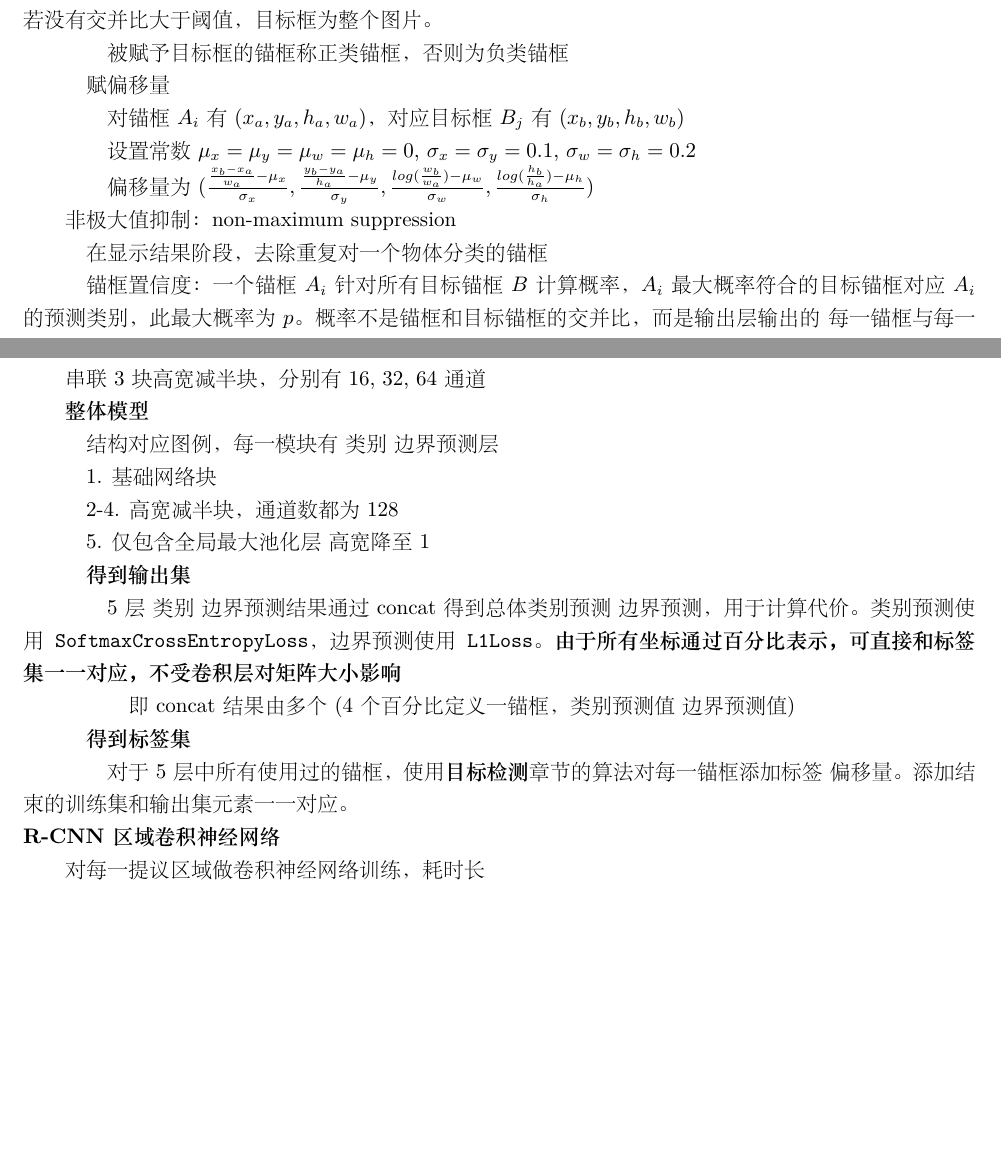
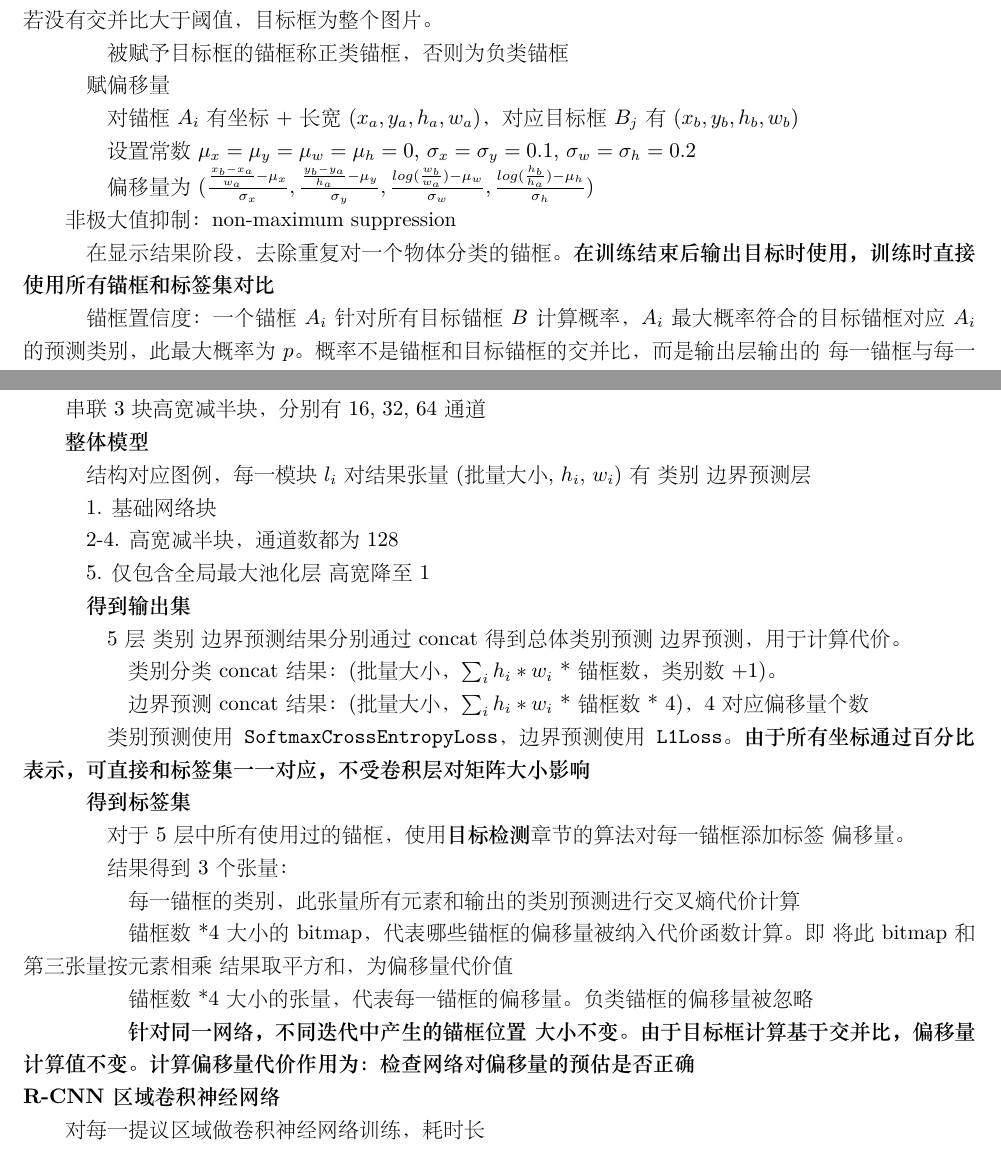
Before and after one commit to xu-shitong/deep-learning, a LaTeX document (deep-learning_note/deep-learning笔记.tex): two parts of pages 13 and 14 of 22, joined at a grey line, cut so that both start at the same text, the shorter picture padded with empty space. The pictures show the PDF file deep-learning_note/deep-learning笔记.pdf that the author committed with the source.

Commit message:
xst: 11:22 01/09: update note on SSD, working on reinforce learning

```diff
--- a/deep-learning_note/deep-learning笔记.tex
+++ b/deep-learning_note/deep-learning笔记.tex
@@ -755,7 +757,7 @@
 
   \quad 赋偏移量
 
-  \quad \quad 对锚框$A_i$有$(x_a, y_a, h_a, w_a)$，对应目标框$B_j$有$(x_b, y_b, h_b, w_b)$
+  \quad \quad 对锚框$A_i$有坐标+长宽$(x_a, y_a, h_a, w_a)$，对应目标框$B_j$有$(x_b, y_b, h_b, w_b)$
 
   \quad \quad 设置常数$\mu_x = \mu_y = \mu_w = \mu_h = 0$, $\sigma_x = \sigma_y = 0.1$, $\sigma_w = \sigma_h = 0.2$
 
@@ -763,7 +765,7 @@
 
   非极大值抑制：non-maximum suppression
 
-  \quad 在显示结果阶段，去除重复对一个物体分类的锚框
+  \quad 在显示结果阶段，去除重复对一个物体分类的锚框。\textbf{在训练结束后输出目标时使用，训练时直接使用所有锚框和标签集对比}
 
   \quad 锚框置信度：一个锚框$A_i$针对所有目标锚框$B$计算概率，$A_i$最大概率符合的目标锚框对应$A_i$的预测类别，此最大概率为$p$。概率不是锚框和目标锚框的交并比，而是输出层输出的\ 每一锚框与每一类别\ 的可能性
 
@@ -823,7 +825,7 @@
 
   \textbf{整体模型}
 
-  \quad 结构对应图例，每一模块有\ 类别\ 边界预测层
+  \quad 结构对应图例，每一模块$l_i$对结果张量(批量大小, $h_i$, $w_i$)有\ 类别\ 边界预测层
 
   \quad 1. 基础网络块
 
@@ -837,9 +839,23 @@
 
-  \quad \quad \quad 即\ concat结果由多个 (4个百分比定义一锚框，类别预测值\ 边界预测值)
+  \quad \quad \quad 类别分类concat结果：(批量大小，$\sum_i h_i * w_i$ * 锚框数，类别数+1)。
+
+  \quad \quad \quad 边界预测concat结果：(批量大小，$\sum_i h_i * w_i$ * 锚框数 * 4)，4对应偏移量个数
+
+  \quad \quad 类别预测使用\texttt{SoftmaxCrossEntropyLoss}，边界预测使用\texttt{L1Loss}。\textbf{由于所有坐标通过百分比表示，可直接和标签集一一对应，不受卷积层对矩阵大小影响}
 
   \quad \textbf{得到标签集}
 
-  \quad \quad 对于5层中所有使用过的锚框，使用\textbf{目标检测}章节的算法对每一锚框添加标签\ 偏移量。添加结束的训练集和输出集元素一一对应。\\
+  \quad \quad 对于5层中所有使用过的锚框，使用\textbf{目标检测}章节的算法对每一锚框添加标签\ 偏移量。
+
+  \quad \quad 结果得到3个张量：
+
+  \quad \quad \quad 每一锚框的类别，此张量所有元素和输出的类别预测进行交叉熵代价计算
+
+  \quad \quad \quad 锚框数*4大小的bitmap，代表哪些锚框的偏移量被纳入代价函数计算。即\ 将此bitmap和第三张量按元素相乘\ 结果取平方和，为偏移量代价值
+
+  \quad \quad \quad 锚框数*4大小的张量，代表每一锚框的偏移量。负类锚框的偏移量被忽略
+
+  \quad \quad \quad \textbf{针对同一网络，不同迭代中产生的锚框位置\ 大小不变。由于目标框计算基于交并比，偏移量计算值不变。计算偏移量代价作用为：检查网络对偏移量的预估是否正确}\\
 \textbf{R-CNN 区域卷积神经网络}
 
   对每一提议区域做卷积神经网络训练，耗时长\\
```
Also changed, not shown: deep-learning_note/deep-learning笔记.pdf, deep-learning_note/deep-learning笔记.tex (6 more changed lines), 1 other file.
